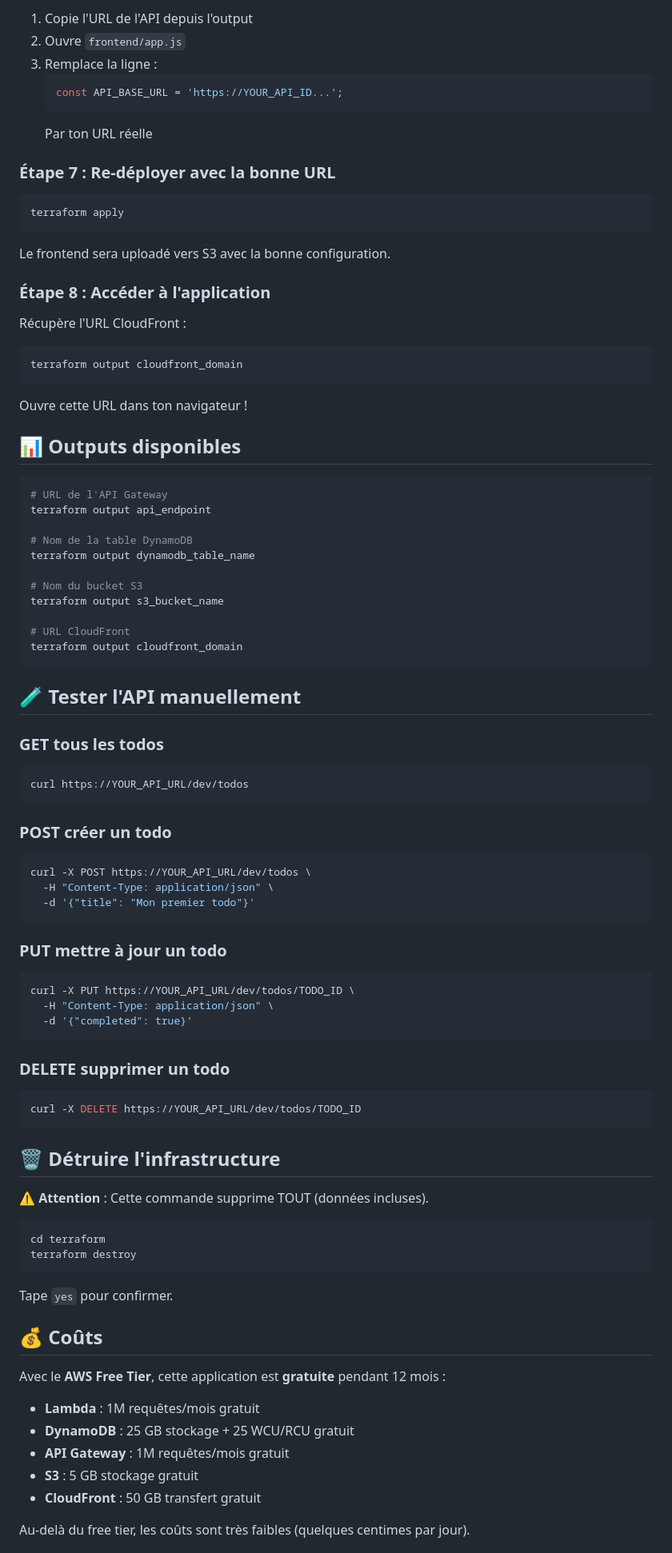
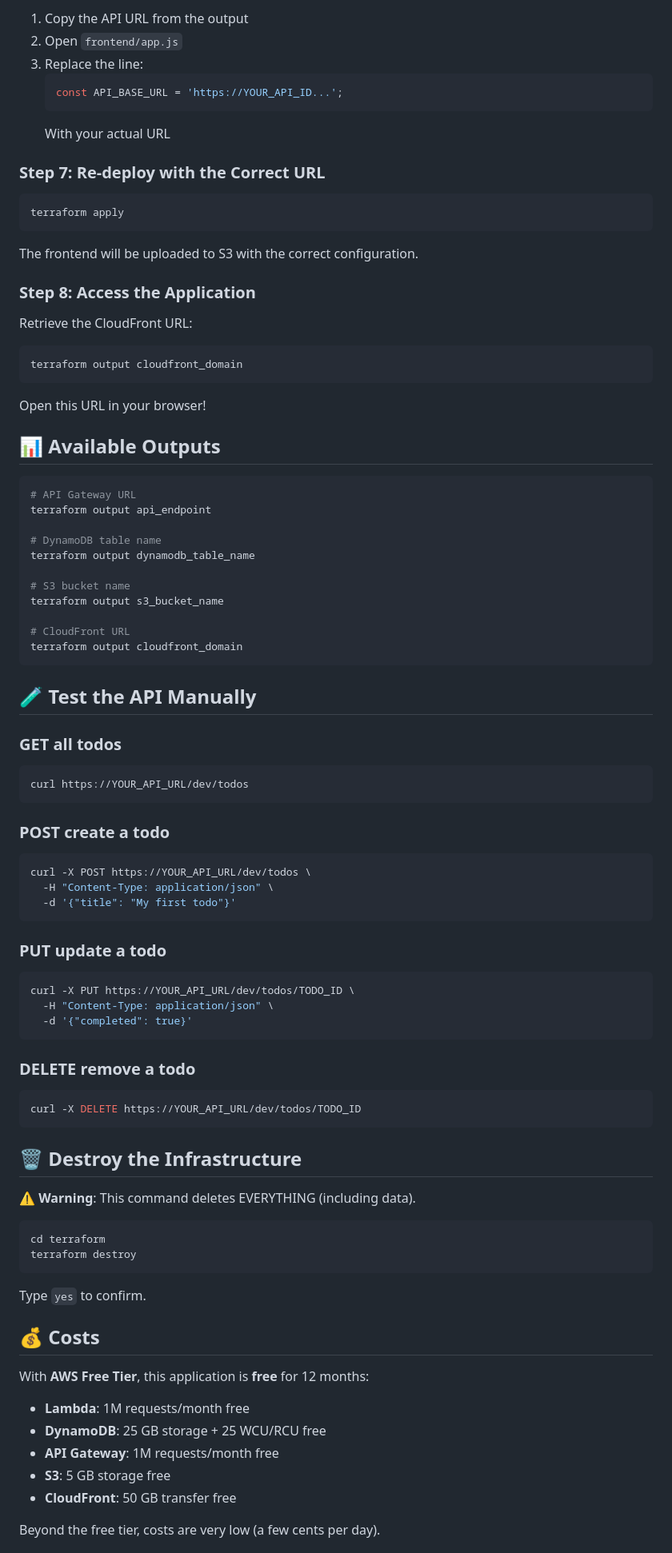
Before and after one commit to antomth971/todo-terraform, a Markdown page: readme.md, the part around one of its changes. Shown at 80% size. Drawn GitHub-style.

Commit message:
tr readme

````diff
--- a/readme.md
+++ b/readme.md
@@ -91,92 +91,92 @@ https://abc123xyz.execute-api.eu-west-1.amazonaws.com/dev
 
-1. Copie l'URL de l'API depuis l'output
-2. Ouvre `frontend/app.js`
-3. Remplace la ligne :
+1. Copy the API URL from the output
+2. Open `frontend/app.js`
+3. Replace the line:
    ```javascript
    const API_BASE_URL = 'https://YOUR_API_ID...';
    ```
-   Par ton URL réelle
+   With your actual URL
 
-### Étape 7 : Re-déployer avec la bonne URL
+### Step 7: Re-deploy with the Correct URL
 
 ```bash
 terraform apply
 ```
 
-Le frontend sera uploadé vers S3 avec la bonne configuration.
+The frontend will be uploaded to S3 with the correct configuration.
 
-### Étape 8 : Accéder à l'application
+### Step 8: Access the Application
 
-Récupère l'URL CloudFront :
+Retrieve the CloudFront URL:
 
 ```bash
 terraform output cloudfront_domain
 ```
 
-Ouvre cette URL dans ton navigateur !
+Open this URL in your browser!
 
-## 📊 Outputs disponibles
+## 📊 Available Outputs
 
 ```bash
-# URL de l'API Gateway
+# API Gateway URL
 terraform output api_endpoint
 
-# Nom de la table DynamoDB
+# DynamoDB table name
 terraform output dynamodb_table_name
 
-# Nom du bucket S3
+# S3 bucket name
 terraform output s3_bucket_name
 
-# URL CloudFront
+# CloudFront URL
 terraform output cloudfront_domain
 ```
 
-## 🧪 Tester l'API manuellement
+## 🧪 Test the API Manually
 
-### GET tous les todos
+### GET all todos
 ```bash
 curl https://YOUR_API_URL/dev/todos
 ```
 
-### POST créer un todo
+### POST create a todo
 ```bash
 curl -X POST https://YOUR_API_URL/dev/todos \
   -H "Content-Type: application/json" \
-  -d '{"title": "Mon premier todo"}'
+  -d '{"title": "My first todo"}'
 ```
 
-### PUT mettre à jour un todo
+### PUT update a todo
 ```bash
 curl -X PUT https://YOUR_API_URL/dev/todos/TODO_ID \
   -H "Content-Type: application/json" \
   -d '{"completed": true}'
 ```
 
-### DELETE supprimer un todo
+### DELETE remove a todo
 ```bash
 curl -X DELETE https://YOUR_API_URL/dev/todos/TODO_ID
 ```
 
-## 🗑️ Détruire l'infrastructure
+## 🗑️ Destroy the Infrastructure
 
-⚠️ **Attention** : Cette commande supprime TOUT (données incluses).
+⚠️ **Warning**: This command deletes EVERYTHING (including data).
 
 ```bash
 cd terraform
 terraform destroy
 ```
 
-Tape `yes` pour confirmer.
+Type `yes` to confirm.
 
-## 💰 Coûts
+## 💰 Costs
 
-Avec le **AWS Free Tier**, cette application est **gratuite** pendant 12 mois :
+With **AWS Free Tier**, this application is **free** for 12 months:
 
-- **Lambda** : 1M requêtes/mois gratuit
-- **DynamoDB** : 25 GB stockage + 25 WCU/RCU gratuit
-- **API Gateway** : 1M requêtes/mois gratuit
-- **S3** : 5 GB stockage gratuit
-- **CloudFront** : 50 GB transfert gratuit
+- **Lambda**: 1M requests/month free
+- **DynamoDB**: 25 GB storage + 25 WCU/RCU free
+- **API Gateway**: 1M requests/month free
+- **S3**: 5 GB storage free
+- **CloudFront**: 50 GB transfer free
 
-Au-delà du free tier, les coûts sont très faibles (quelques centimes par jour).
+Beyond the free tier, costs are very low (a few cents per day).
 
````
Also changed, not shown: other parts of readme.md (+51 -51 lines).
